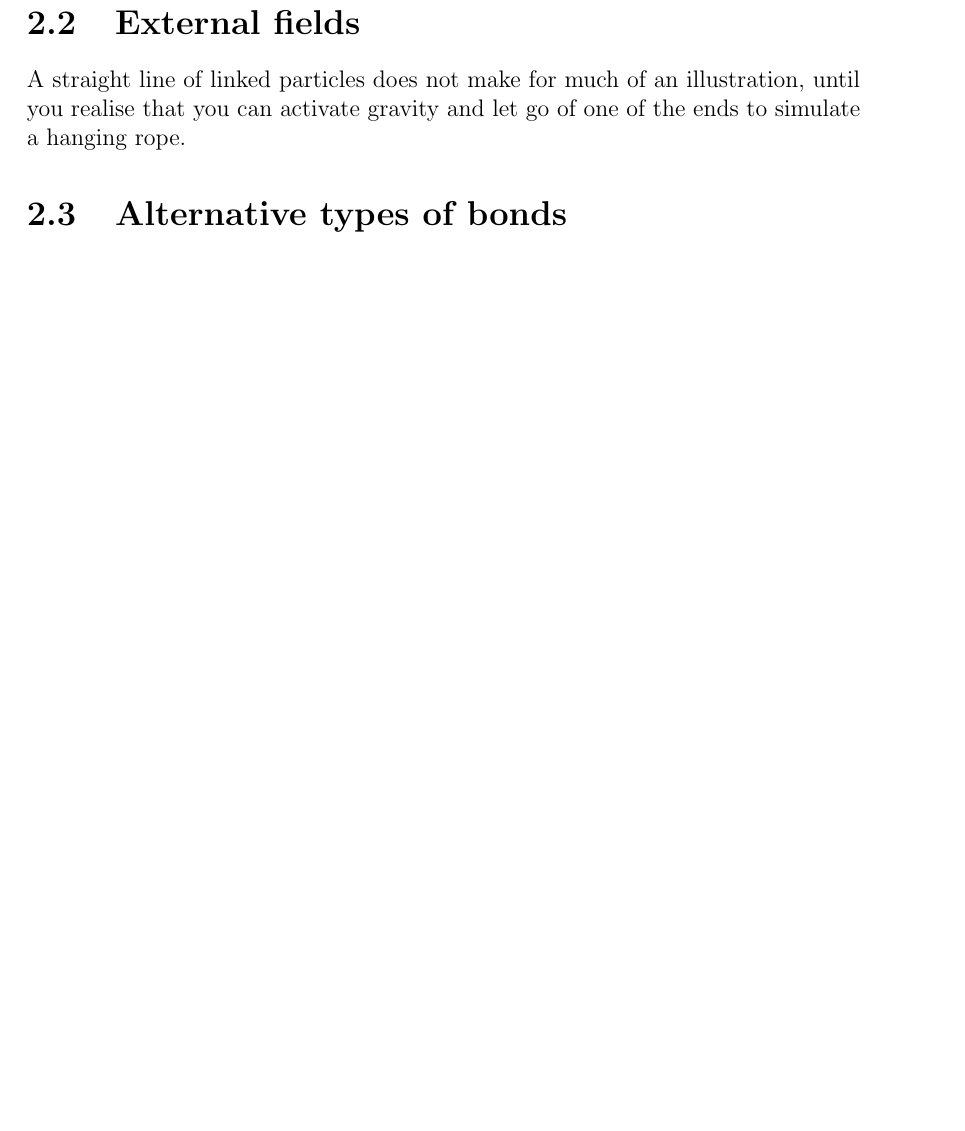
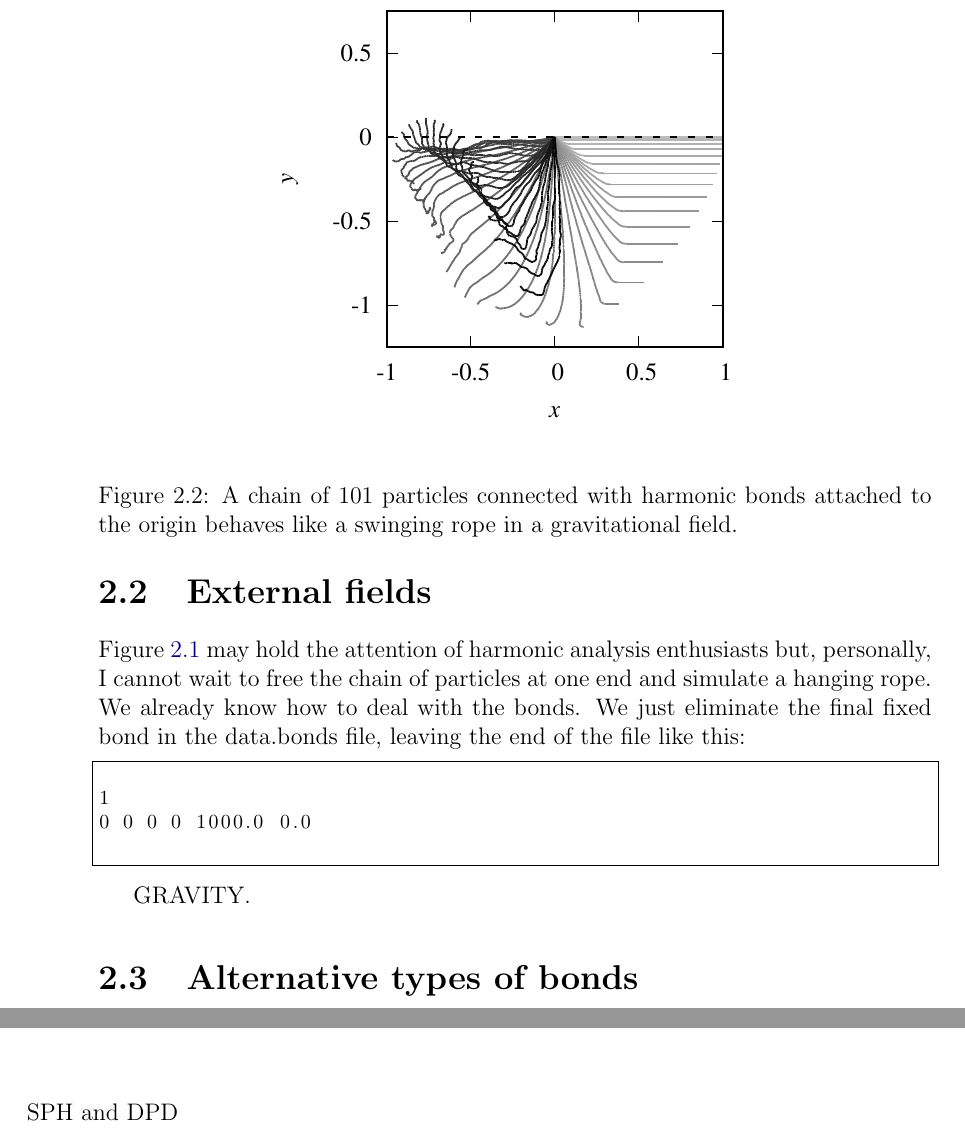
Before and after one commit to marcmelendez/UAMMD_intro, a LaTeX book (uammd_intro.tex, which reads chapters/potentials.tex): part of page 35 of 40 before the commit and two parts of pages 34 and 39 of 40 after it, the two joined at a grey line, cut at the place of the change, the shorter picture padded with empty space. Compiled offline with pdfLaTeX.

Commit message:
swinging rope figure

```diff
--- a/chapters/potentials.tex
+++ b/chapters/potentials.tex
@@ -230,10 +230,26 @@ int main(int argc, char *argv[]){
 
 \section{External fields}
 
-A straight line of linked particles does not make for much of an illustration,
-until you realise that you can activate gravity and let go of one of the ends to
-simulate a hanging rope.
+Figure \ref{vibratingString} may hold the attention of harmonic analysis
+enthusiasts but, personally, I cannot wait to free the chain of particles at one
+end and simulate a hanging rope. We already know how to deal with the bonds. We
+just eliminate the final fixed bond in the data.bonds file, leaving the end of
+the file like this:
+\begin{lstlisting}
+1
+0 0 0 0 1000.0 0.0
+%!
+\end{lstlisting}
 
+GRAVITY.
+
+\begin{figure}
+  \centering
+  \includegraphics[width = 0.6 \textwidth]{figures/swingingRope.eps}
+  \caption{\label{swingingRope}A chain of $101$ particles connected with
+           harmonic bonds attached to the origin behaves like a swinging rope
+           in a gravitational field.}
+\end{figure}
 
 
 \section{Alternative types of bonds}
--- a/uammd_intro.tex
+++ b/uammd_intro.tex
@@ -144,6 +161,8 @@ Attribution-NonCommercial-ShareAlike 4.0 International
 \chapter{Long-range interactions}
 
 \chapter{Hydrodynamics}
+
+SPH and DPD
 
 \chapter{Advanced topics}
 
```
Also changed, not shown: chapters/first_simulation.tex (+6 -6 lines), figures/by.eps (added), figures/freeExpansion.eps (added), figures/swingingRope.eps (added), chapters/potentials.tex (4 more changed lines), uammd_intro.tex (17 more changed lines), 6 other files.
